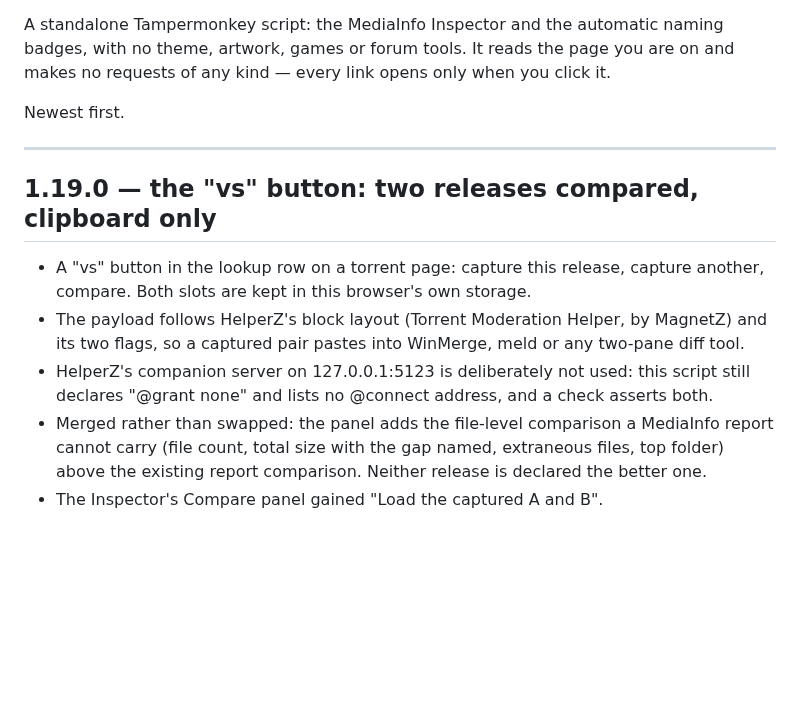
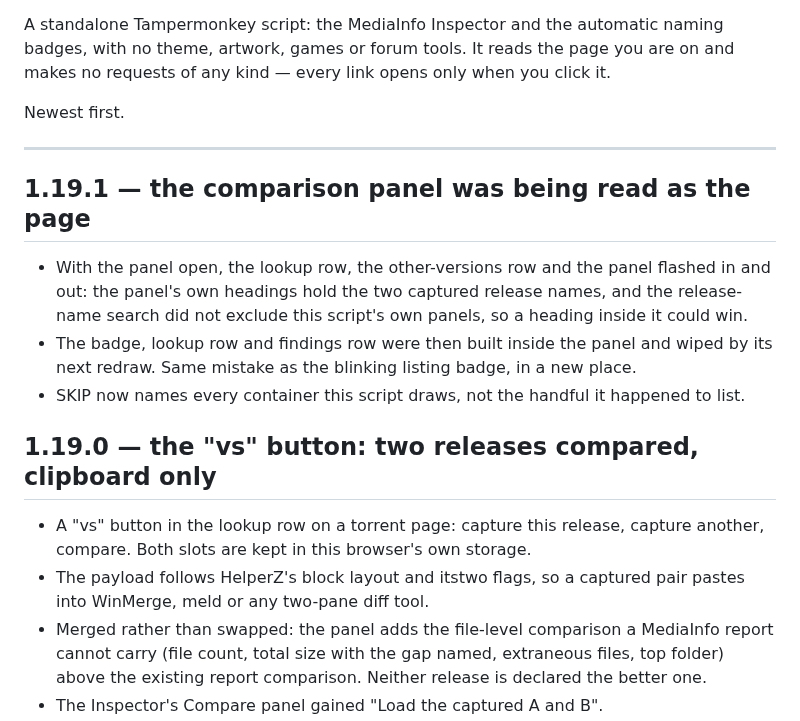
Before and after one commit to khamere/torrent_inspector, a Markdown page: README.md, the part around the change. Rendered like a GitHub page; blank space fills up the shorter version.

Commit message:
Update README with changes for version 1.19.1
Fixed issues with the comparison panel and improved naming for containers drawn by the script.

```diff
--- a/README.md
+++ b/README.md
@@ -7,14 +7,21 @@ makes no requests of any kind — every link opens only when you click it.
 Newest first.
 
 ---
+## 1.19.1 — the comparison panel was being read as the page
+
+- With the panel open, the lookup row, the other-versions row and the panel flashed in and
+  out: the panel's own headings hold the two captured release names, and the release-name
+  search did not exclude this script's own panels, so a heading inside it could win.
+- The badge, lookup row and findings row were then built inside the panel and wiped by its
+  next redraw. Same mistake as the blinking listing badge, in a new place.
+- SKIP now names every container this script draws, not the handful it happened to list.
+
 ## 1.19.0 — the "vs" button: two releases compared, clipboard only
 
 - A "vs" button in the lookup row on a torrent page: capture this release, capture another,
   compare. Both slots are kept in this browser's own storage.
-- The payload follows HelperZ's block layout (Torrent Moderation Helper, by MagnetZ) and its
-  two flags, so a captured pair pastes into WinMerge, meld or any two-pane diff tool.
-- HelperZ's companion server on 127.0.0.1:5123 is deliberately not used: this script still
-  declares "@grant none" and lists no @connect address, and a check asserts both.
+- The payload follows HelperZ's block layout and itstwo flags, so a captured pair pastes into
+  WinMerge, meld or any two-pane diff tool.
 - Merged rather than swapped: the panel adds the file-level comparison a MediaInfo report
   cannot carry (file count, total size with the gap named, extraneous files, top folder)
   above the existing report comparison. Neither release is declared the better one.
```
